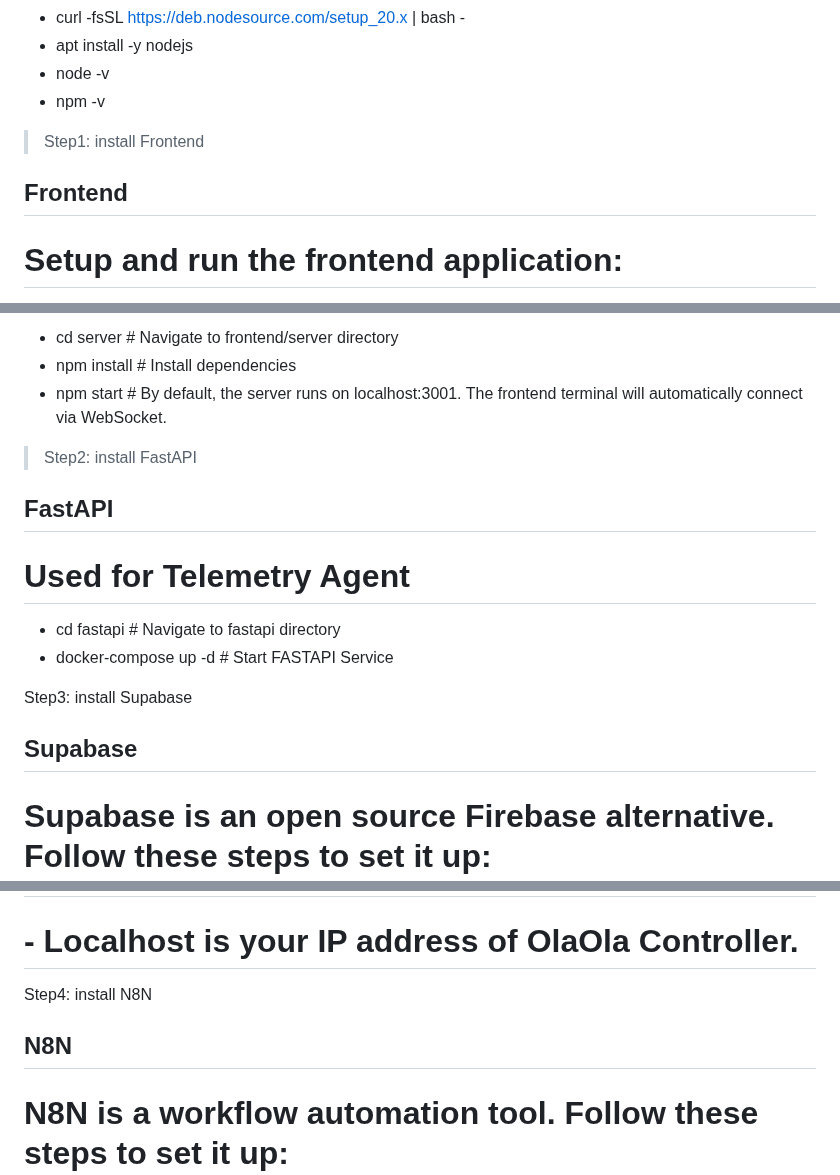
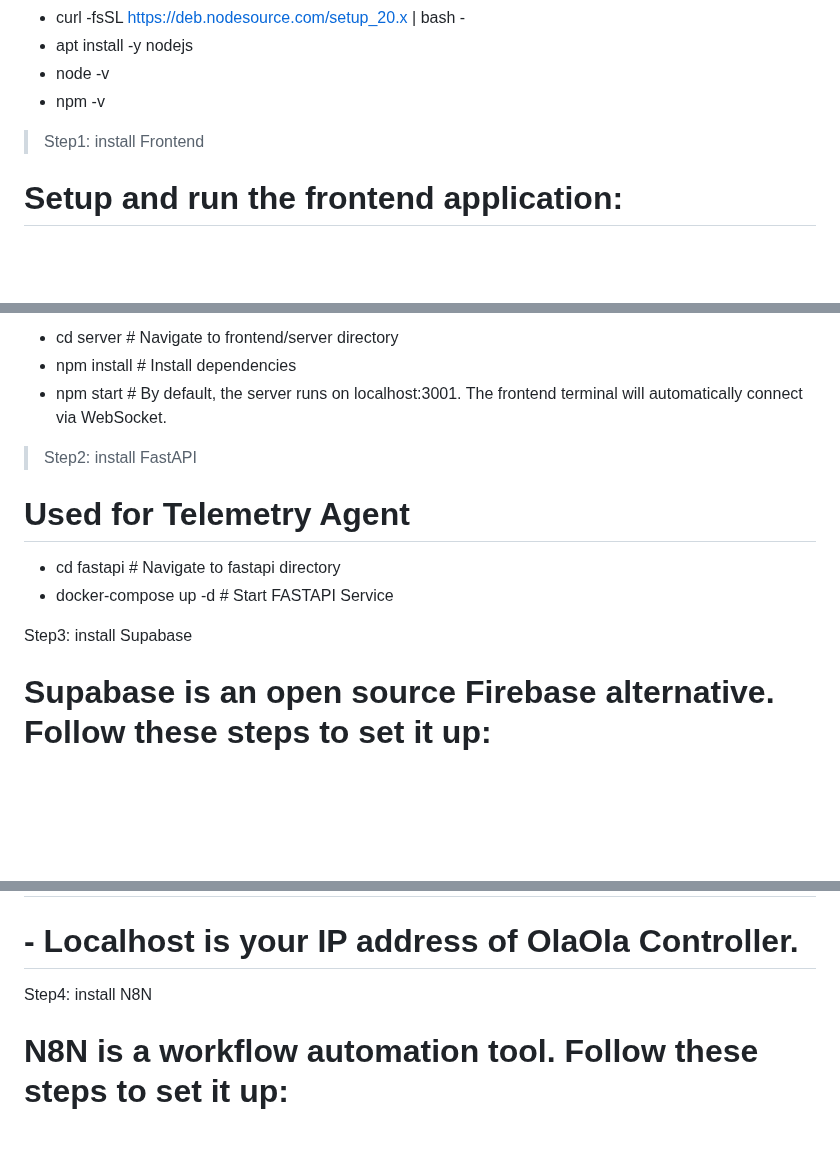
Before and after one commit to qwert22356/olaola-controller, a Markdown page: OlaOla Controller installation Guide.md, 3 parts joined by grey strips. Rendered like a GitHub page; blank space fills up the shorter version.

```diff
--- a/OlaOla Controller installation Guide.md
+++ b/OlaOla Controller installation Guide.md
@@ -7,7 +7,6 @@
 - npm -v
 
 > Step1: install Frontend
-## Frontend
 # Setup and run the frontend application:
 
 - cd frontend                      # Navigate to frontend directory
@@ -21,14 +20,12 @@
 - npm start                        # By default, the server runs on localhost:3001. The frontend terminal will automatically connect via WebSocket.
 
 > Step2: install FastAPI
-## FastAPI
 # Used for Telemetry Agent
 
 - cd fastapi                       # Navigate to fastapi directory
 - docker-compose up -d             # Start FASTAPI Service
 
 Step3: install Supabase
-## Supabase
 # Supabase is an open source Firebase alternative. Follow these steps to set it up:
 
 - cd supabase                      # Navigate to supabase directory
@@ -46,7 +43,6 @@ Step3: install Supabase
 # - Localhost is your IP address of OlaOla Controller.
 
 Step4: install N8N
-## N8N
 # N8N is a workflow automation tool. Follow these steps to set it up:
 
 - cd n8n                           # Navigate to n8n directory
```
